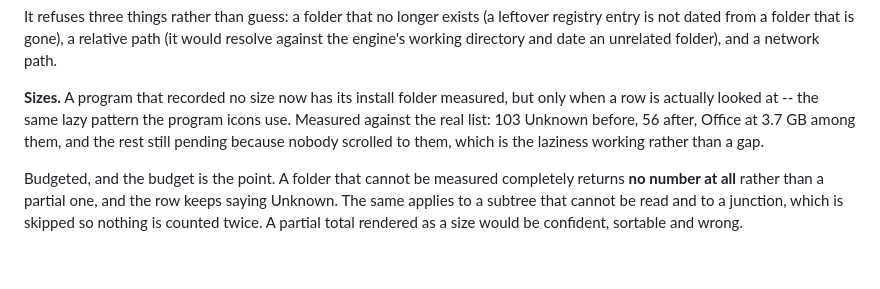
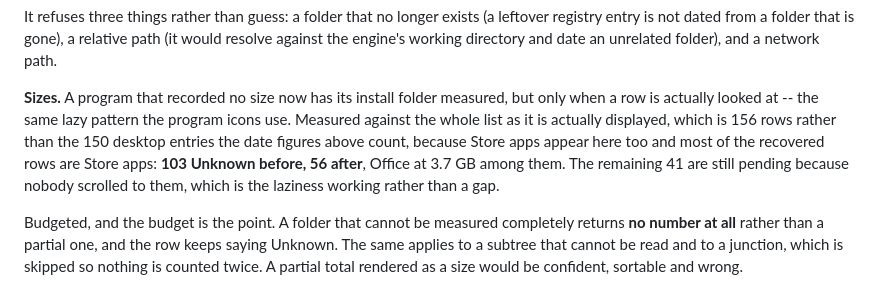
Before and after one commit to QuantumMonkey/Vanish, a Markdown page: CHANGELOG.md, the part around the change. Drawn GitHub-style; blank space fills up the shorter version.

Commit message:
docs(changelog): say which denominator the size figures use
The date figures count 150 desktop entries and the size figures count 156
displayed rows, because Store apps appear in the list too and most of the
recovered rows are Store apps. Two different denominators in adjacent
paragraphs is how a true number gets read as a wrong one.

Co-Authored-By: Claude Opus 5 <noreply@anthropic.com>

```diff
--- a/CHANGELOG.md
+++ b/CHANGELOG.md
@@ -30,9 +30,12 @@ unrelated folder), and a network path.
 
 **Sizes.** A program that recorded no size now has its install folder measured,
 but only when a row is actually looked at -- the same lazy pattern the program
-icons use. Measured against the real list: 103 Unknown before, 56 after,
-Office at 3.7 GB among them, and the rest still pending because nobody scrolled
-to them, which is the laziness working rather than a gap.
+icons use. Measured against the whole list as it is actually displayed, which
+is 156 rows rather than the 150 desktop entries the date figures above count,
+because Store apps appear here too and most of the recovered rows are Store
+apps: **103 Unknown before, 56 after**, Office at 3.7 GB among them. The
+remaining 41 are still pending because nobody scrolled to them, which is the
+laziness working rather than a gap.
 
 Budgeted, and the budget is the point. A folder that cannot be measured
 completely returns **no number at all** rather than a partial one, and the row
```
